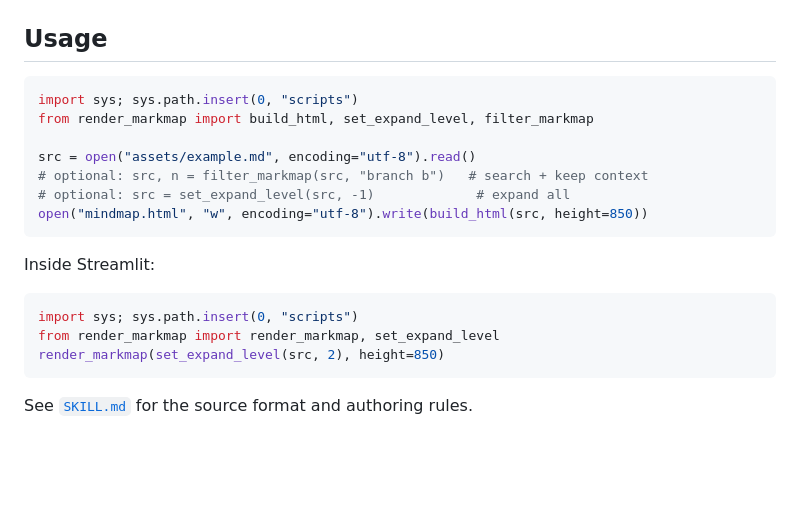
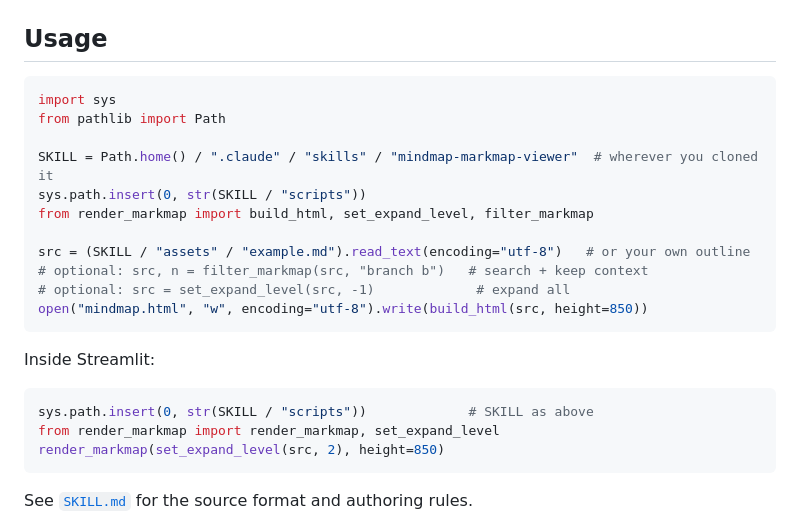
Before and after one commit to Jaderson-bit/mindmap-markmap-viewer, a Markdown page: README.md, the part around the change. Rendered like a GitHub page; blank space fills up the shorter version.

````diff
--- a/README.md
+++ b/README.md
@@ -42,10 +42,14 @@ cp -r mindmap-markmap-viewer ~/.claude/skills/
 ## Usage
 
 ```python
-import sys; sys.path.insert(0, "scripts")
+import sys
+from pathlib import Path
+
+SKILL = Path.home() / ".claude" / "skills" / "mindmap-markmap-viewer"  # wherever you cloned it
+sys.path.insert(0, str(SKILL / "scripts"))
 from render_markmap import build_html, set_expand_level, filter_markmap
 
-src = open("assets/example.md", encoding="utf-8").read()
+src = (SKILL / "assets" / "example.md").read_text(encoding="utf-8")   # or your own outline
 # optional: src, n = filter_markmap(src, "branch b")   # search + keep context
 # optional: src = set_expand_level(src, -1)             # expand all
 open("mindmap.html", "w", encoding="utf-8").write(build_html(src, height=850))
@@ -54,7 +58,7 @@ open("mindmap.html", "w", encoding="utf-8").write(build_html(src, height=850))
 Inside Streamlit:
 
 ```python
-import sys; sys.path.insert(0, "scripts")
+sys.path.insert(0, str(SKILL / "scripts"))             # SKILL as above
 from render_markmap import render_markmap, set_expand_level
 render_markmap(set_expand_level(src, 2), height=850)
 ```
````
Also changed, not shown: SKILL.md (+15 -6 lines).
